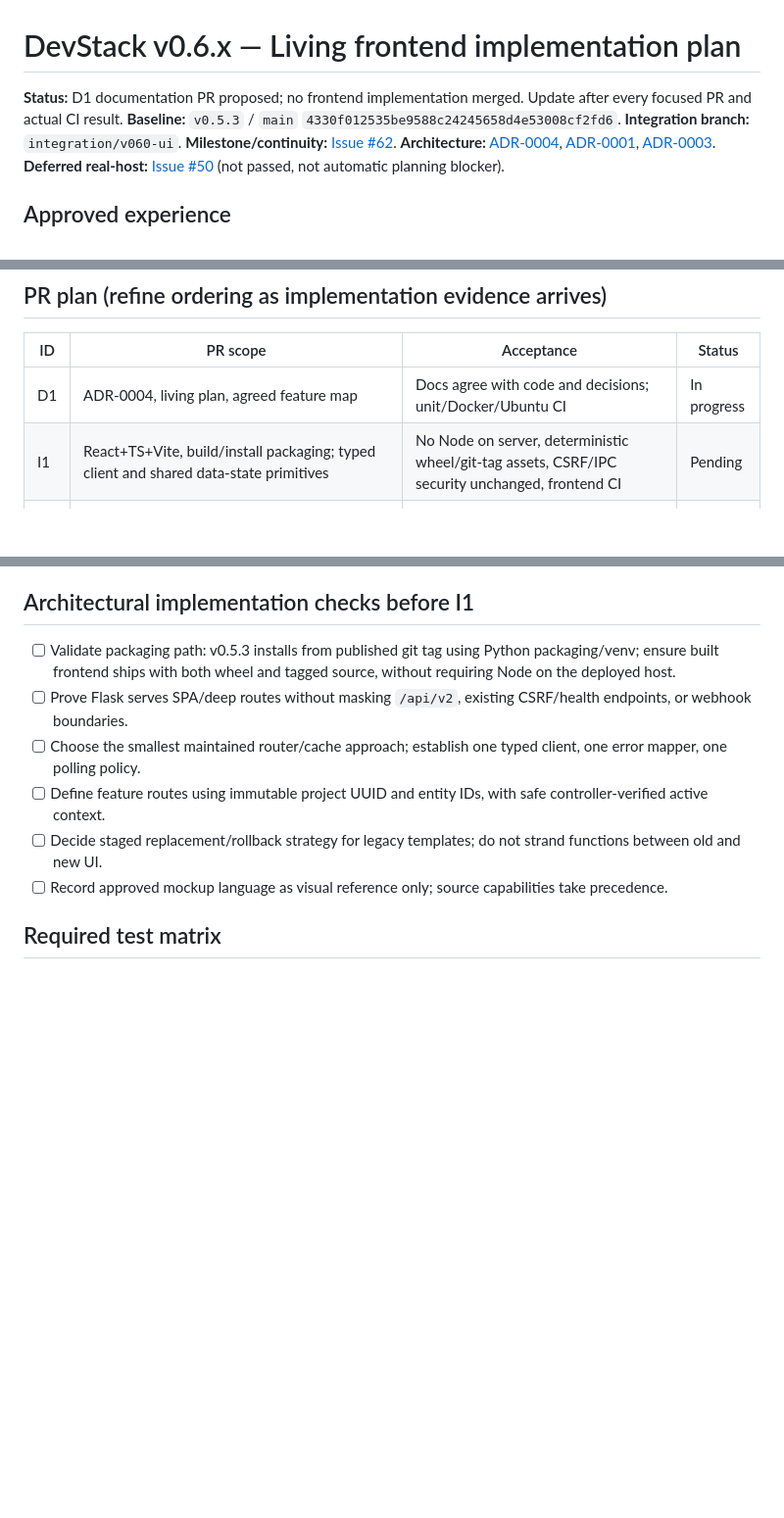
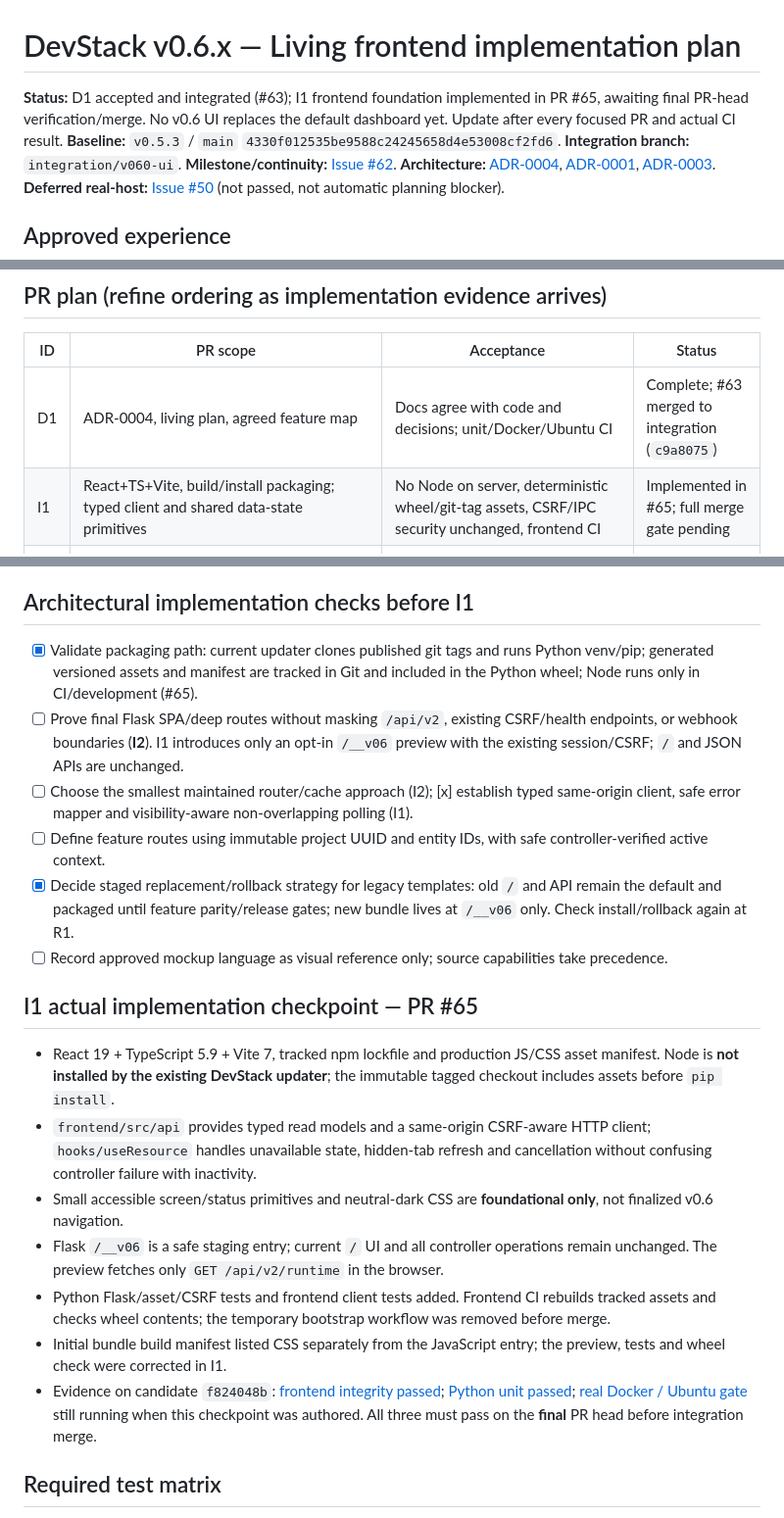
Before and after one commit to rafaelpivato/devstack, a Markdown page: docs/v0.6-implementation-plan.md, 3 parts joined by grey strips. Shown at 98% size. Rendered like a GitHub page; blank space fills up the shorter version.

Commit message:
docs(v0.6): track I1 source, packaging decisions and tested gates

```diff
--- a/docs/v0.6-implementation-plan.md
+++ b/docs/v0.6-implementation-plan.md
@@ -1,6 +1,6 @@
 # DevStack v0.6.x — Living frontend implementation plan
 
-**Status:** D1 documentation PR proposed; no frontend implementation merged. Update after every focused PR and actual CI result.
+**Status:** D1 accepted and integrated (#63); I1 frontend foundation implemented in PR #65, awaiting final PR-head verification/merge. No v0.6 UI replaces the default dashboard yet. Update after every focused PR and actual CI result.
 **Baseline:** `v0.5.3` / `main` `4330f012535be9588c24245658d4e53008cf2fd6`.
 **Integration branch:** `integration/v060-ui`.
 **Milestone/continuity:** [Issue #62](https://github.com/rafaelpivato/devstack/issues/62).
@@ -35,8 +35,8 @@
 
 | ID | PR scope | Acceptance | Status |
 | --- | --- | --- | --- |
-| D1 | ADR-0004, living plan, agreed feature map | Docs agree with code and decisions; unit/Docker/Ubuntu CI | In progress |
-| I1 | React+TS+Vite, build/install packaging; typed client and shared data-state primitives | No Node on server, deterministic wheel/git-tag assets, CSRF/IPC security unchanged, frontend CI | Pending |
+| D1 | ADR-0004, living plan, agreed feature map | Docs agree with code and decisions; unit/Docker/Ubuntu CI | Complete; #63 merged to integration (`c9a8075`) |
+| I1 | React+TS+Vite, build/install packaging; typed client and shared data-state primitives | No Node on server, deterministic wheel/git-tag assets, CSRF/IPC security unchanged, frontend CI | Implemented in #65; full merge gate pending |
 | I2 | App shell, responsive styles, active-project landing and no-active/project list paths | Hierarchical back/deep link, no selection side effects, multi-tab states | Pending |
 | I3 | Explicit activation/switch/deactivation/recovery and controller receipt-backed progress | Reconnect/idempotency/error states, A→B→A and guest-denial CI | Pending |
 | I4 | Repository list/details and guarded add/update/bulk/branch/source review workflows | No dirty/stale Git data loss, revision previews and scoped results | Pending |
@@ -49,12 +49,22 @@ Do not turn PR labels into artificial scope constraints: re-split or reorder as
 
 ## Architectural implementation checks before I1
 
-- [ ] Validate packaging path: v0.5.3 installs from published git tag using Python packaging/venv; ensure built frontend ships with both wheel and tagged source, without requiring Node on the deployed host.
-- [ ] Prove Flask serves SPA/deep routes without masking `/api/v2`, existing CSRF/health endpoints, or webhook boundaries.
-- [ ] Choose the smallest maintained router/cache approach; establish one typed client, one error mapper, one polling policy.
+- [x] Validate packaging path: current updater clones published git tags and runs Python venv/pip; generated versioned assets and manifest are tracked in Git and included in the Python wheel; Node runs only in CI/development (#65).
+- [ ] Prove final Flask SPA/deep routes without masking `/api/v2`, existing CSRF/health endpoints, or webhook boundaries (**I2**). I1 introduces only an opt-in `/__v06` preview with the existing session/CSRF; `/` and JSON APIs are unchanged.
+- [ ] Choose the smallest maintained router/cache approach (I2); [x] establish typed same-origin client, safe error mapper and visibility-aware non-overlapping polling (I1).
 - [ ] Define feature routes using immutable project UUID and entity IDs, with safe controller-verified active context.
-- [ ] Decide staged replacement/rollback strategy for legacy templates; do not strand functions between old and new UI.
+- [x] Decide staged replacement/rollback strategy for legacy templates: old `/` and API remain the default and packaged until feature parity/release gates; new bundle lives at `/__v06` only. Check install/rollback again at R1.
 - [ ] Record approved mockup language as visual reference only; source capabilities take precedence.
+
+## I1 actual implementation checkpoint — PR #65
+
+- React 19 + TypeScript 5.9 + Vite 7, tracked npm lockfile and production JS/CSS asset manifest. Node is **not installed by the existing DevStack updater**; the immutable tagged checkout includes assets before `pip install`.
+- `frontend/src/api` provides typed read models and a same-origin CSRF-aware HTTP client; `hooks/useResource` handles unavailable state, hidden-tab refresh and cancellation without confusing controller failure with inactivity.
+- Small accessible screen/status primitives and neutral-dark CSS are **foundational only**, not finalized v0.6 navigation.
+- Flask `/__v06` is a safe staging entry; current `/` UI and all controller operations remain unchanged. The preview fetches only `GET /api/v2/runtime` in the browser.
+- Python Flask/asset/CSRF tests and frontend client tests added. Frontend CI rebuilds tracked assets and checks wheel contents; the temporary bootstrap workflow was removed before merge.
+- Initial bundle build manifest listed CSS separately from the JavaScript entry; the preview, tests and wheel check were corrected in I1.
+- Evidence on candidate `f824048b`: [frontend integrity passed](https://github.com/rafaelpivato/devstack/actions/runs/39635857395); [Python unit passed](https://github.com/rafaelpivato/devstack/actions/runs/39635857312); [real Docker / Ubuntu gate](https://github.com/rafaelpivato/devstack/actions/runs/39635857397) still running when this checkpoint was authored. All three must pass on the **final** PR head before integration merge.
 
 ## Required test matrix
 
```
